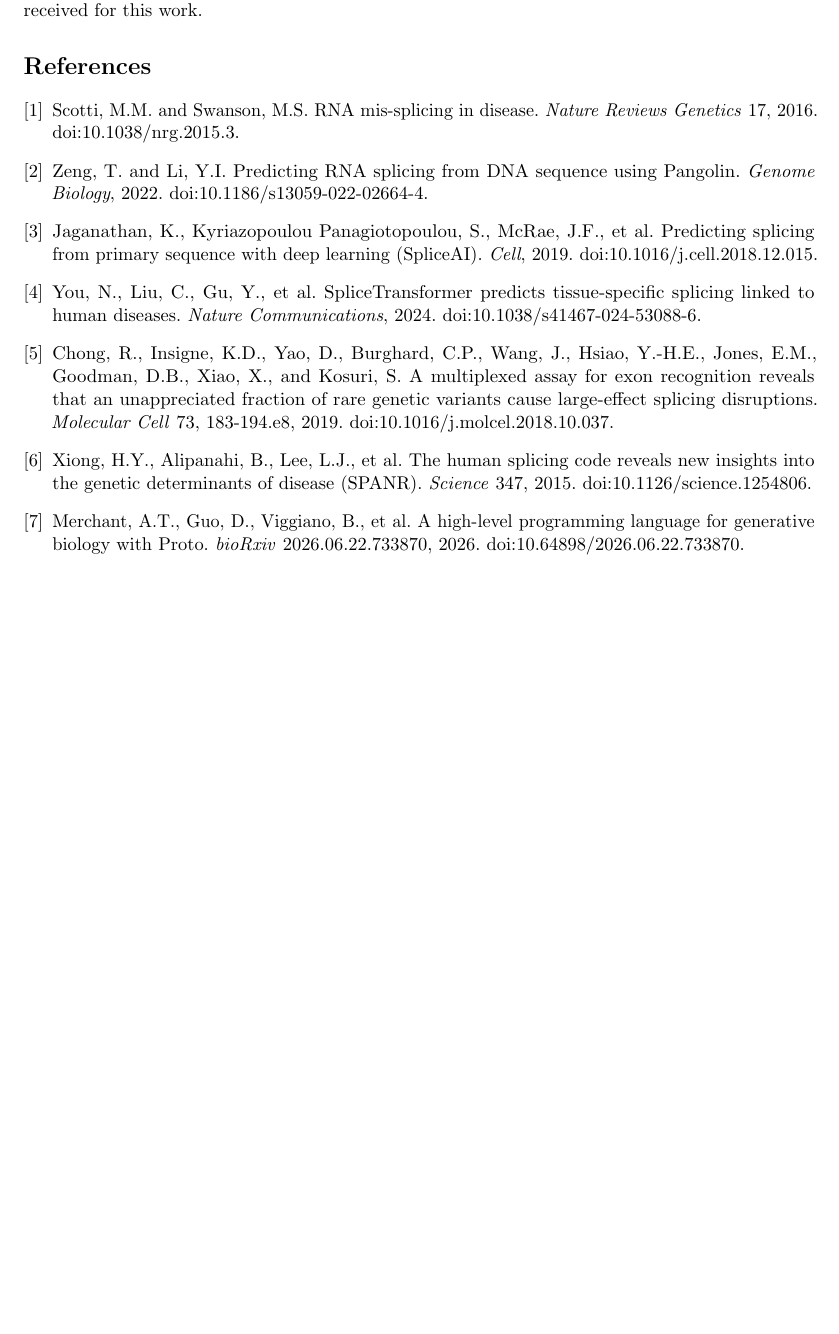
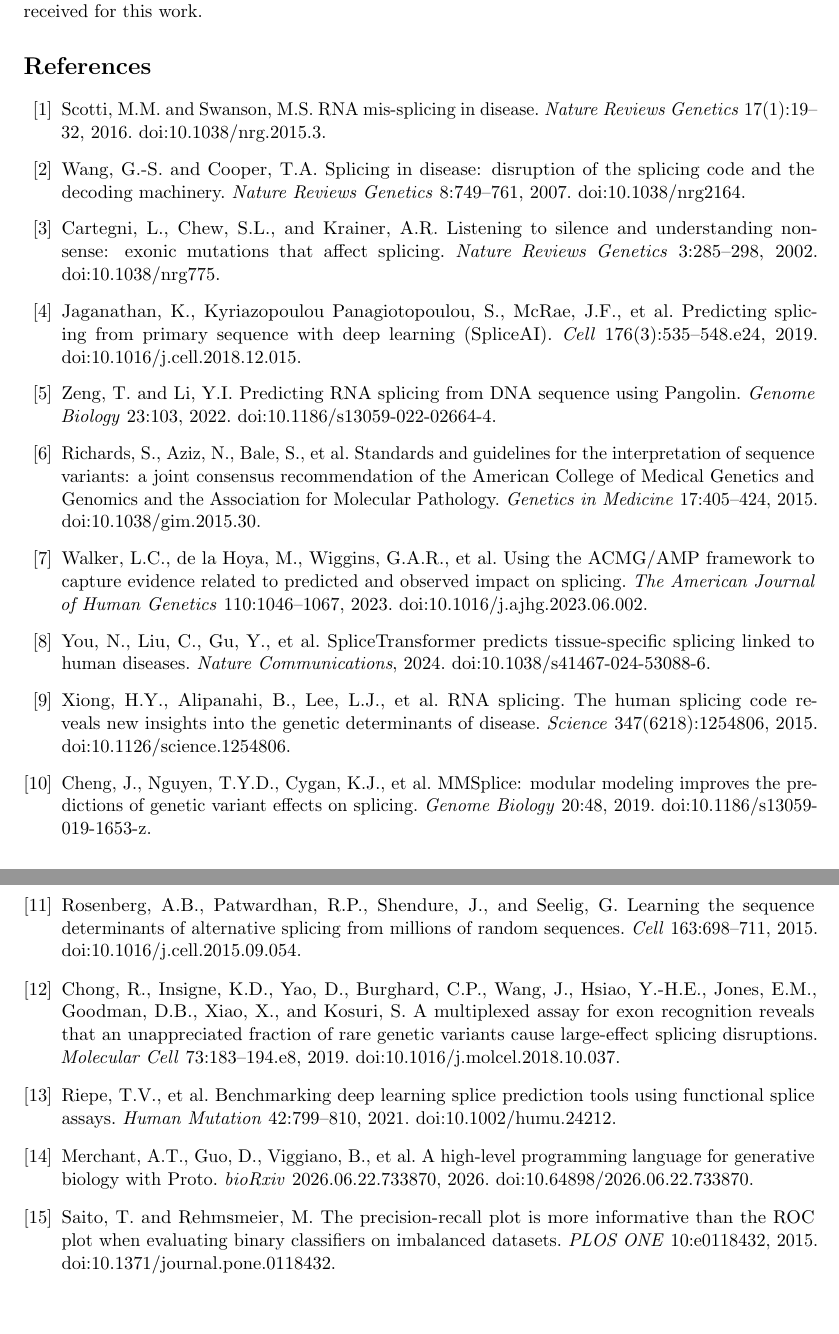
Before and after one commit to brhanufen/spliceconsensus, a LaTeX paper (docs/SpliceConsensus_Report.tex): part of page 6 of 6 before the commit and two parts of pages 6 and 7 of 7 after it, the two joined at a grey line, cut so that both start at the same text, the shorter picture padded with empty space. Compiled offline with pdfLaTeX.

Commit message:
Expand references to 15 and add journal-style volume/page details
- Add page numbers, volumes, and article numbers to existing citations
- Fix SPANR title to include the RNA splicing prefix
- Add eight verified references (disease-splicing background, ACMG/AMP
  interpretation guidelines, prior splice-predictor benchmark, multiplexed
  assays, MMSplice, precision-recall rationale), each cited where it
  supports the text; references ordered by appearance

```diff
--- a/docs/SpliceConsensus_Report.tex
+++ b/docs/SpliceConsensus_Report.tex
@@ -226,13 +230,21 @@ manuscript. Z.A. contributed to the conceptual discussion and revised the manusc
 Both authors read and approved the final manuscript. The authors declare no competing
 interests. No specific funding was received for this work.
 
-\begin{thebibliography}{9}
-\bibitem{splicingdisease} Scotti, M.M. and Swanson, M.S. RNA mis-splicing in disease. \emph{Nature Reviews Genetics} 17, 2016. doi:10.1038/nrg.2015.3.
-\bibitem{pangolin} Zeng, T. and Li, Y.I. Predicting RNA splicing from DNA sequence using Pangolin. \emph{Genome Biology}, 2022. doi:10.1186/s13059-022-02664-4.
-\bibitem{spliceai} Jaganathan, K., Kyriazopoulou Panagiotopoulou, S., McRae, J.F., et al. Predicting splicing from primary sequence with deep learning (SpliceAI). \emph{Cell}, 2019. doi:10.1016/j.cell.2018.12.015.
+\begin{thebibliography}{15}
+\bibitem{splicingdisease} Scotti, M.M. and Swanson, M.S. RNA mis-splicing in disease. \emph{Nature Reviews Genetics} 17(1):19--32, 2016. doi:10.1038/nrg.2015.3.
+\bibitem{wangcooper} Wang, G.-S. and Cooper, T.A. Splicing in disease: disruption of the splicing code and the decoding machinery. \emph{Nature Reviews Genetics} 8:749--761, 2007. doi:10.1038/nrg2164.
+\bibitem{cartegni} Cartegni, L., Chew, S.L., and Krainer, A.R. Listening to silence and understanding nonsense: exonic mutations that affect splicing. \emph{Nature Reviews Genetics} 3:285--298, 2002. doi:10.1038/nrg775.
+\bibitem{spliceai} Jaganathan, K., Kyriazopoulou Panagiotopoulou, S., McRae, J.F., et al. Predicting splicing from primary sequence with deep learning (SpliceAI). \emph{Cell} 176(3):535--548.e24, 2019. doi:10.1016/j.cell.2018.12.015.
+\bibitem{pangolin} Zeng, T. and Li, Y.I. Predicting RNA splicing from DNA sequence using Pangolin. \emph{Genome Biology} 23:103, 2022. doi:10.1186/s13059-022-02664-4.
+\bibitem{acmg} Richards, S., Aziz, N., Bale, S., et al. Standards and guidelines for the interpretation of sequence variants: a joint consensus recommendation of the American College of Medical Genetics and Genomics and the Association for Molecular Pathology. \emph{Genetics in Medicine} 17:405--424, 2015. doi:10.1038/gim.2015.30.
+\bibitem{acmgsplice} Walker, L.C., de la Hoya, M., Wiggins, G.A.R., et al. Using the ACMG/AMP framework to capture evidence related to predicted and observed impact on splicing. \emph{The American Journal of Human Genetics} 110:1046--1067, 2023. doi:10.1016/j.ajhg.2023.06.002.
 \bibitem{splicetransformer} You, N., Liu, C., Gu, Y., et al. SpliceTransformer predicts tissue-specific splicing linked to human diseases. \emph{Nature Communications}, 2024. doi:10.1038/s41467-024-53088-6.
-\bibitem{mfass} Chong, R., Insigne, K.D., Yao, D., Burghard, C.P., Wang, J., Hsiao, Y.-H.E., Jones, E.M., Goodman, D.B., Xiao, X., and Kosuri, S. A multiplexed assay for exon recognition reveals that an unappreciated fraction of rare genetic variants cause large-effect splicing disruptions. \emph{Molecular Cell} 73, 183-194.e8, 2019. doi:10.1016/j.molcel.2018.10.037.
-\bibitem{spanr} Xiong, H.Y., Alipanahi, B., Lee, L.J., et al. The human splicing code reveals new insights into the genetic determinants of disease (SPANR). \emph{Science} 347, 2015. doi:10.1126/science.1254806.
+\bibitem{spanr} Xiong, H.Y., Alipanahi, B., Lee, L.J., et al. RNA splicing. The human splicing code reveals new insights into the genetic determinants of disease. \emph{Science} 347(6218):1254806, 2015. doi:10.1126/science.1254806.
+\bibitem{mmsplice} Cheng, J., Nguyen, T.Y.D., Cygan, K.J., et al. MMSplice: modular modeling improves the predictions of genetic variant effects on splicing. \emph{Genome Biology} 20:48, 2019. doi:10.1186/s13059-019-1653-z.
+\bibitem{rosenberg} Rosenberg, A.B., Patwardhan, R.P., Shendure, J., and Seelig, G. Learning the sequence determinants of alternative splicing from millions of random sequences. \emph{Cell} 163:698--711, 2015. doi:10.1016/j.cell.2015.09.054.
+\bibitem{mfass} Chong, R., Insigne, K.D., Yao, D., Burghard, C.P., Wang, J., Hsiao, Y.-H.E., Jones, E.M., Goodman, D.B., Xiao, X., and Kosuri, S. A multiplexed assay for exon recognition reveals that an unappreciated fraction of rare genetic variants cause large-effect splicing disruptions. \emph{Molecular Cell} 73:183--194.e8, 2019. doi:10.1016/j.molcel.2018.10.037.
+\bibitem{riepe} Riepe, T.V., et al. Benchmarking deep learning splice prediction tools using functional splice assays. \emph{Human Mutation} 42:799--810, 2021. doi:10.1002/humu.24212.
 \bibitem{proto} Merchant, A.T., Guo, D., Viggiano, B., et al. A high-level programming language for generative biology with Proto. \emph{bioRxiv} 2026.06.22.733870, 2026. doi:10.64898/2026.06.22.733870.
+\bibitem{prroc} Saito, T. and Rehmsmeier, M. The precision-recall plot is more informative than the ROC plot when evaluating binary classifiers on imbalanced datasets. \emph{PLOS ONE} 10:e0118432, 2015. doi:10.1371/journal.pone.0118432.
 \end{thebibliography}
 \end{document}
```
Also changed, not shown: README.md, docs/SpliceConsensus_Report.pdf, docs/SpliceConsensus_Report.tex (22 more changed lines), 2 other files.
